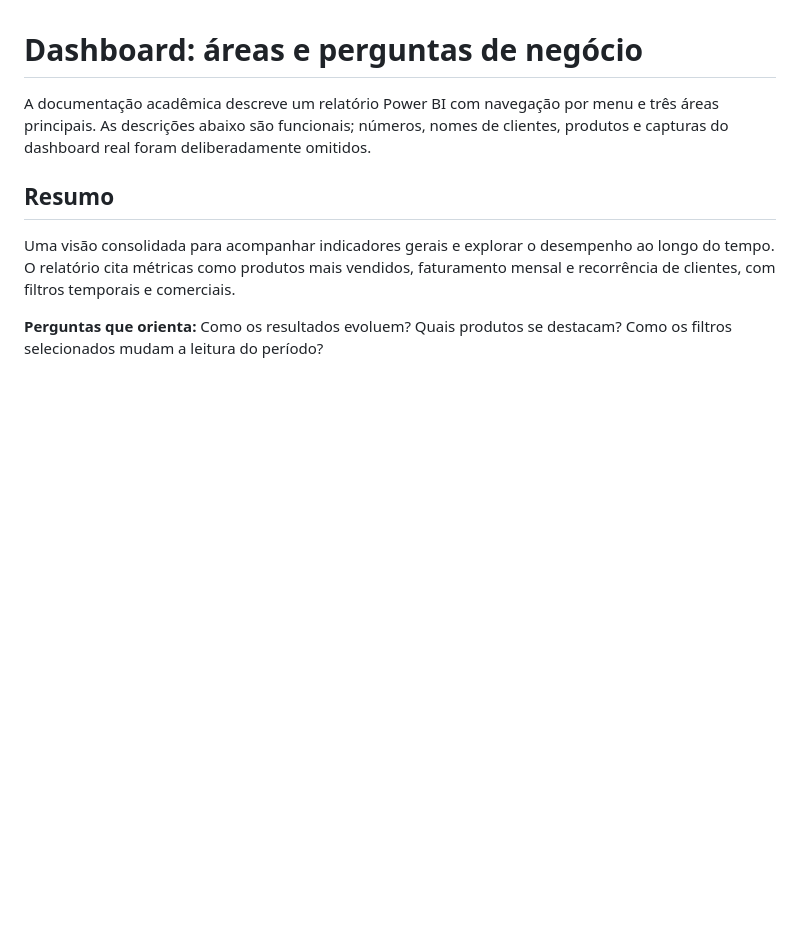
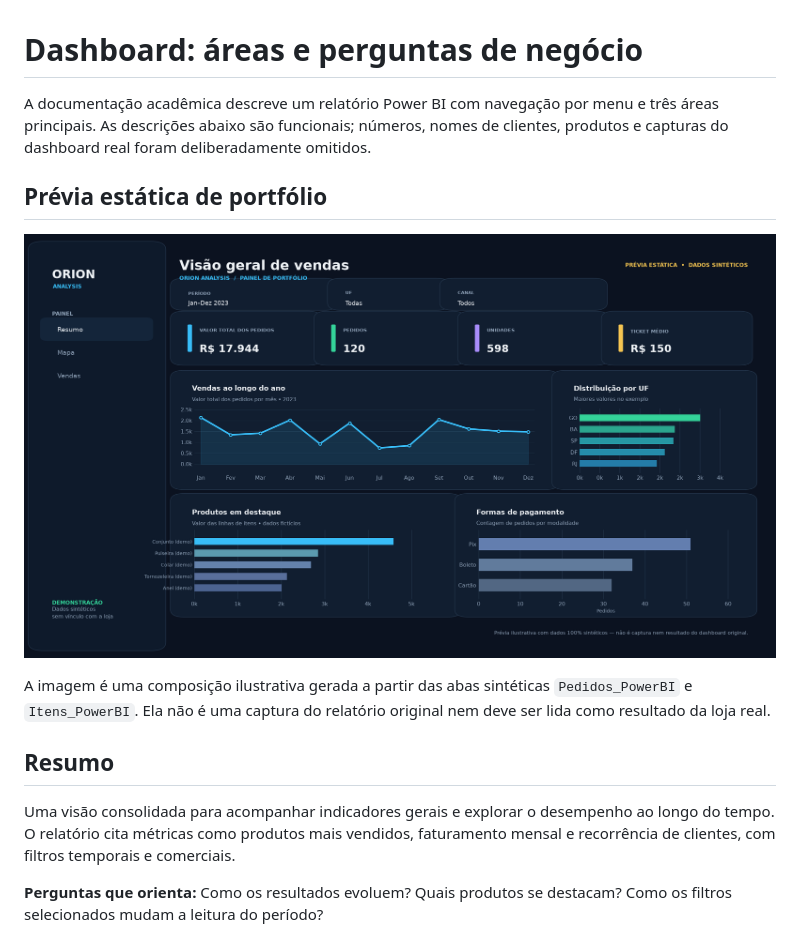
Before and after one commit to Raphael186/orion-analysis-dashboard, a Markdown page: docs/dashboard.md, the part around the change. Drawn GitHub-style; pictures changed too: assets/dashboard-preview-sintetica.png (added); blank space fills up the shorter version.

```diff
--- a/docs/dashboard.md
+++ b/docs/dashboard.md
@@ -1,6 +1,12 @@
 # Dashboard: áreas e perguntas de negócio
 
 A documentação acadêmica descreve um relatório Power BI com navegação por menu e três áreas principais. As descrições abaixo são funcionais; números, nomes de clientes, produtos e capturas do dashboard real foram deliberadamente omitidos.
+
+## Prévia estática de portfólio
+
+![Prévia demonstrativa da dashboard criada com dados sintéticos](../assets/dashboard-preview-sintetica.png)
+
+A imagem é uma composição ilustrativa gerada a partir das abas sintéticas `Pedidos_PowerBI` e `Itens_PowerBI`. Ela não é uma captura do relatório original nem deve ser lida como resultado da loja real.
 
 ## Resumo
 
```
Also changed, not shown: README.md (+7 -2 lines), 1 other file.
